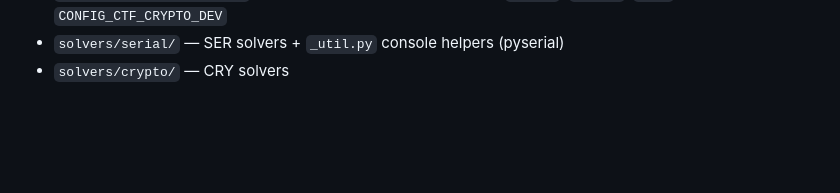
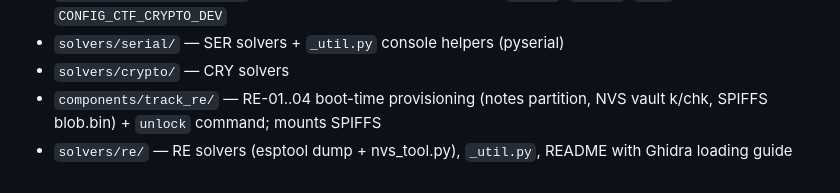
Before and after one commit to HDElectronics/esp32-ctf, a Markdown page: filemap.md, the part around the change. GitHub-like rendering; blank space fills up the shorter version.

Commit message:
docs: filemap and plan status for task 6
Co-Authored-By: Claude Opus 5.5 (1M context) <noreply@anthropic.com>
Claude-Session: https://claude.ai/code/session_01FEkfuLEWxQBvuhmEaeYQ6V

```diff
--- a/filemap.md
+++ b/filemap.md
@@ -40,3 +40,5 @@
 - `components/track_crypto/` — CRY-01..03 console commands (`cipher`, `oracle`, `msgs`); Kconfig `CONFIG_CTF_CRYPTO_DEV`
 - `solvers/serial/` — SER solvers + `_util.py` console helpers (pyserial)
 - `solvers/crypto/` — CRY solvers
+- `components/track_re/` — RE-01..04 boot-time provisioning (notes partition, NVS vault k/chk, SPIFFS blob.bin) + `unlock` command; mounts SPIFFS
+- `solvers/re/` — RE solvers (esptool dump + nvs_tool.py), `_util.py`, README with Ghidra loading guide
```
Also changed, not shown: docs/PLAN.md (+1 -1 lines).
